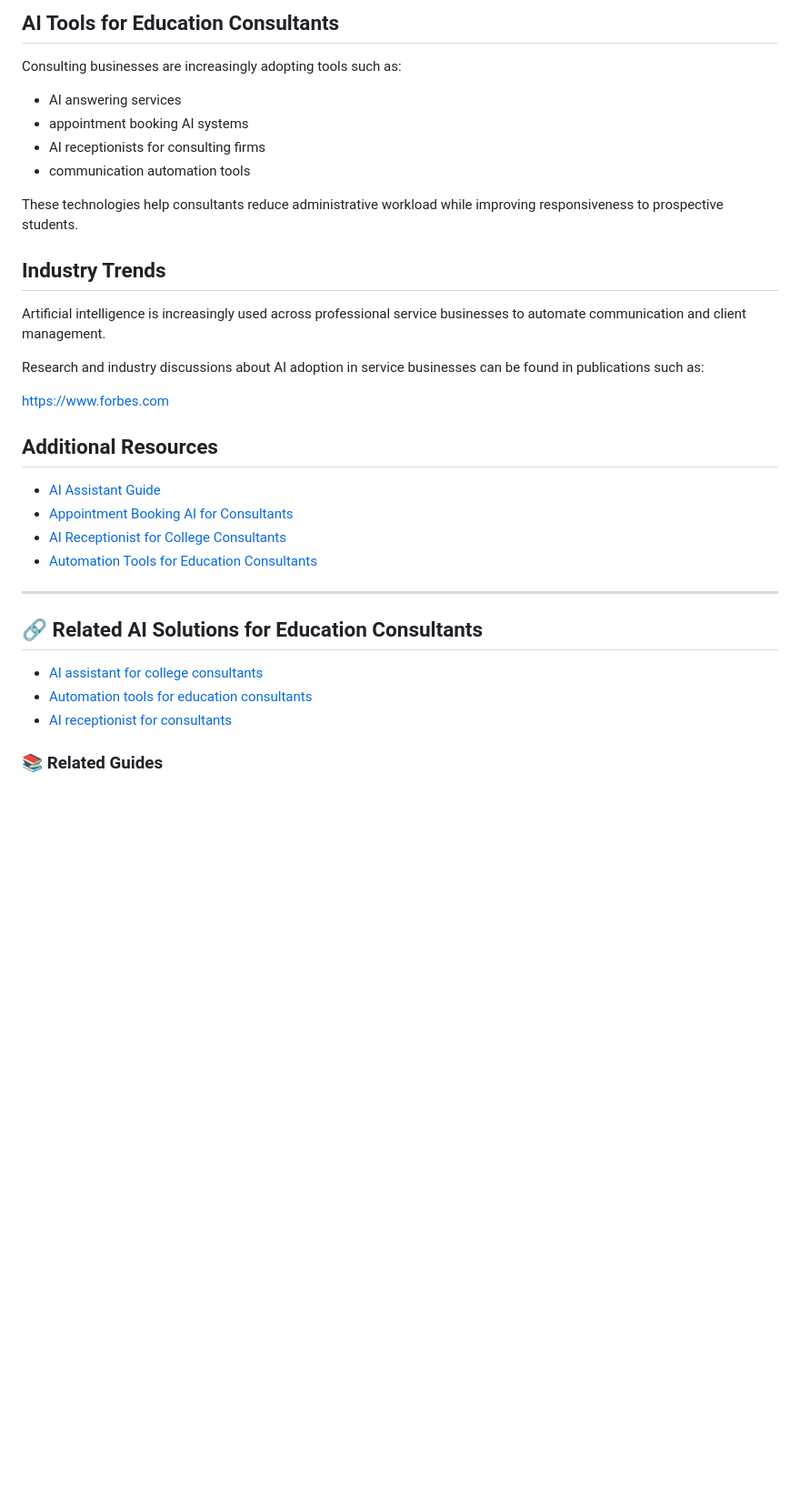
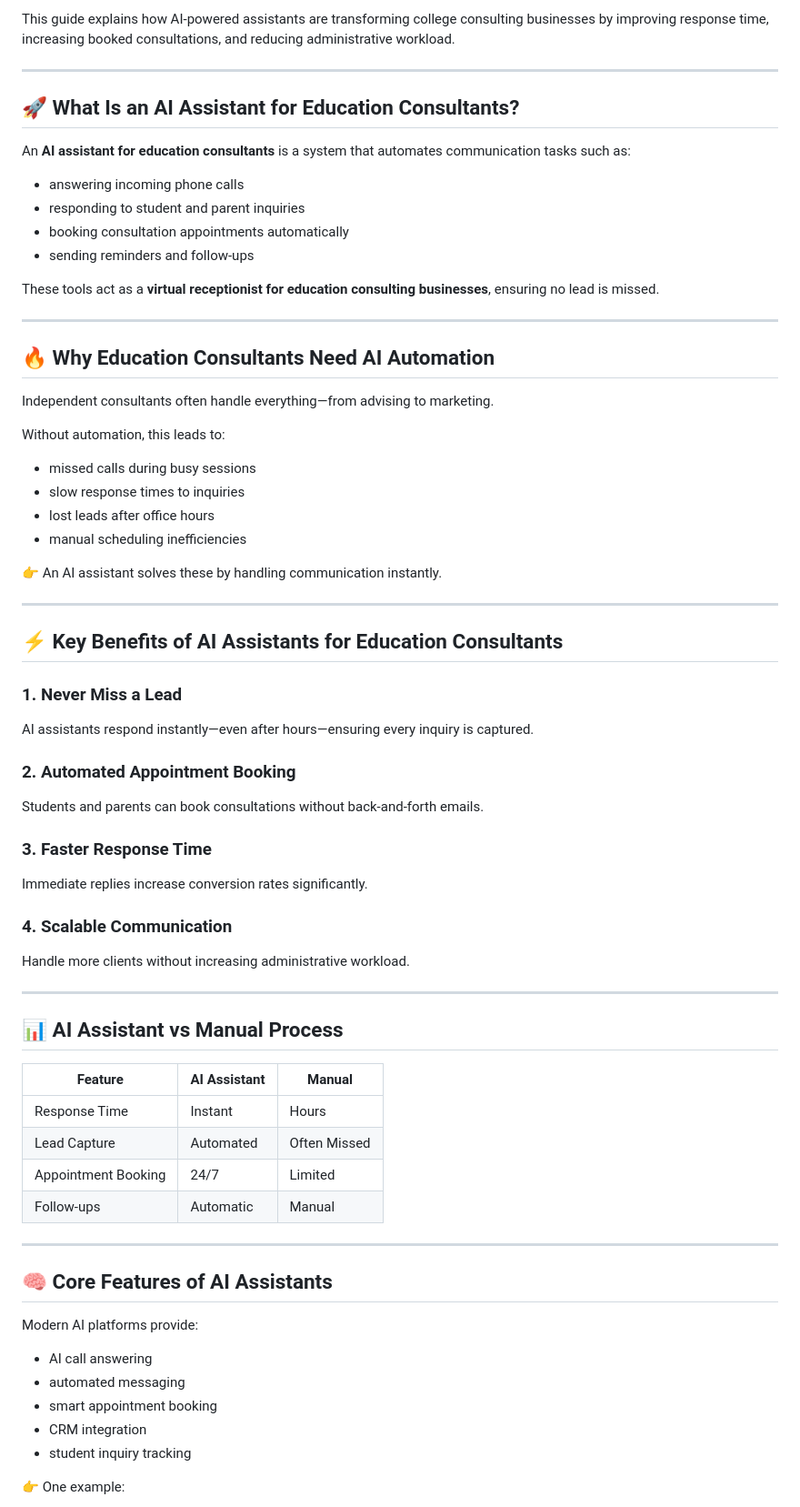
Before and after one commit to ai-assistant-college-consultants/Chaaropik-AI, a Markdown page: README.md, the part around one of its changes. Shown at 91% size. GitHub-like rendering; blank space fills up the shorter version.

```diff
--- a/README.md
+++ b/README.md
@@ -137,37 +5,71 @@ https://chaaropik.com/ai-assistant-college-consultants
-## AI Tools for Education Consultants
-
-Consulting businesses are increasingly adopting tools such as:
-
-- AI answering services
-- appointment booking AI systems
-- AI receptionists for consulting firms
-- communication automation tools
-
-These technologies help consultants reduce administrative workload while improving responsiveness to prospective students.
-
-## Industry Trends
-
-Artificial intelligence is increasingly used across professional service businesses to automate communication and client management.
-
-Research and industry discussions about AI adoption in service businesses can be found in publications such as:
-
-https://www.forbes.com
-
-
-## Additional Resources
-
-- [AI Assistant Guide](ai-assistant-guide.md)
-- [Appointment Booking AI for Consultants](ai-appointment-booking-consultants.md)
-- [AI Receptionist for College Consultants](ai-receptionist-college-consultants.md)
-- [Automation Tools for Education Consultants](ai-answering-service-education-consultants.md)
-
+This guide explains how AI-powered assistants are transforming college consulting businesses by improving response time, increasing booked consultations, and reducing administrative workload.
 
 ---
 
-## 🔗 Related AI Solutions for Education Consultants
+## 🚀 What Is an AI Assistant for Education Consultants?
 
-- [AI assistant for college consultants](https://chaaropik.com/ai-assistant-college-consultants)
-- [Automation tools for education consultants](https://chaaropik.com/ai-assistant-college-consultants)
-- [AI receptionist for consultants](https://chaaropik.com/connect)
+An **AI assistant for education consultants** is a system that automates communication tasks such as:
 
-### 📚 Related Guides
+- answering incoming phone calls
+- responding to student and parent inquiries
+- booking consultation appointments automatically
+- sending reminders and follow-ups
+
+These tools act as a **virtual receptionist for education consulting businesses**, ensuring no lead is missed.
+
+---
+
+## 🔥 Why Education Consultants Need AI Automation
+
+Independent consultants often handle everything—from advising to marketing.
+
+Without automation, this leads to:
+
+- missed calls during busy sessions
+- slow response times to inquiries
+- lost leads after office hours
+- manual scheduling inefficiencies
+
+👉 An AI assistant solves these by handling communication instantly.
+
+---
+
+## ⚡ Key Benefits of AI Assistants for Education Consultants
+
+### 1. Never Miss a Lead
+AI assistants respond instantly—even after hours—ensuring every inquiry is captured.
+
+### 2. Automated Appointment Booking
+Students and parents can book consultations without back-and-forth emails.
+
+### 3. Faster Response Time
+Immediate replies increase conversion rates significantly.
+
+### 4. Scalable Communication
+Handle more clients without increasing administrative workload.
+
+---
+
+## 📊 AI Assistant vs Manual Process
+
+| Feature | AI Assistant | Manual |
+|--------|-------------|--------|
+| Response Time | Instant | Hours |
+| Lead Capture | Automated | Often Missed |
+| Appointment Booking | 24/7 | Limited |
+| Follow-ups | Automatic | Manual |
+
+---
+
+## 🧠 Core Features of AI Assistants
+
+Modern AI platforms provide:
+
+- AI call answering
+- automated messaging
+- smart appointment booking
+- CRM integration
+- student inquiry tracking
+
+👉 One example:
+
```
Also changed, not shown: other parts of README.md (+104 -136 lines).
